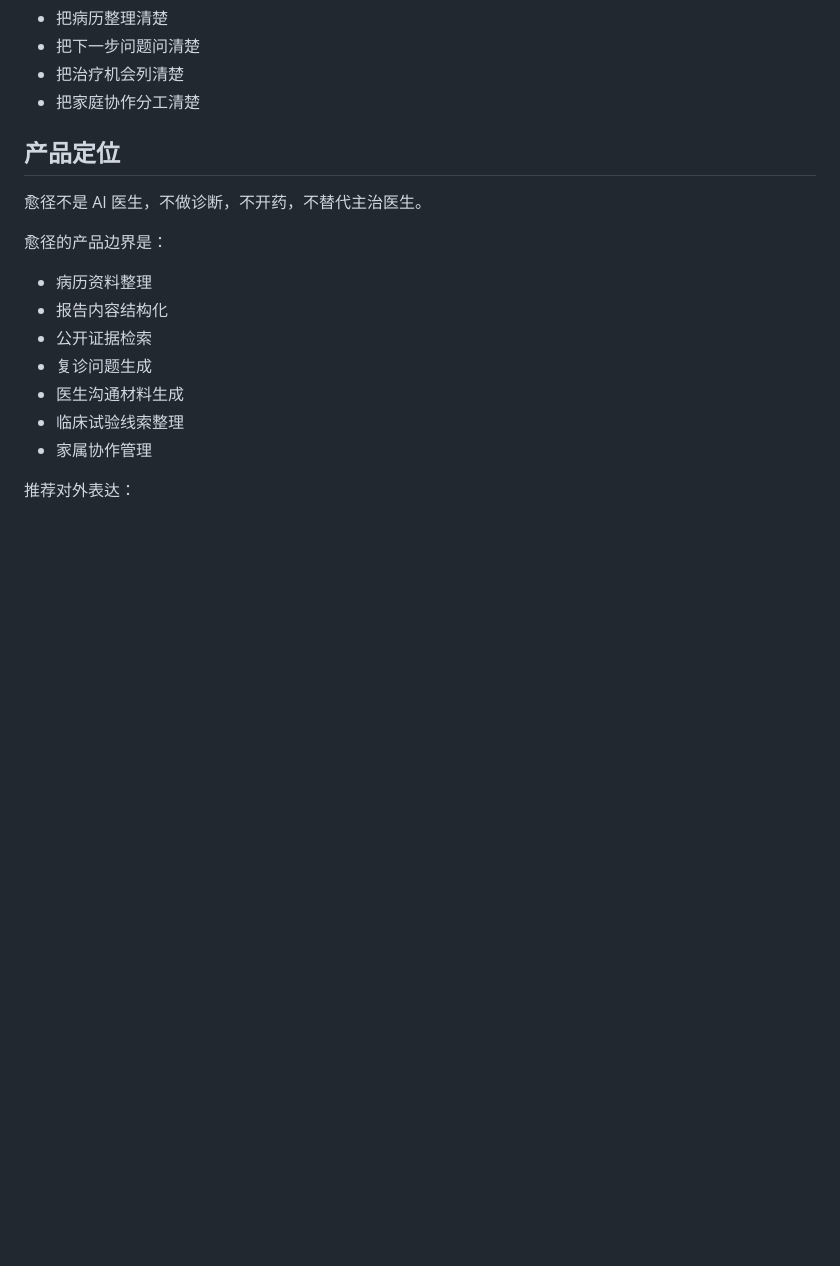
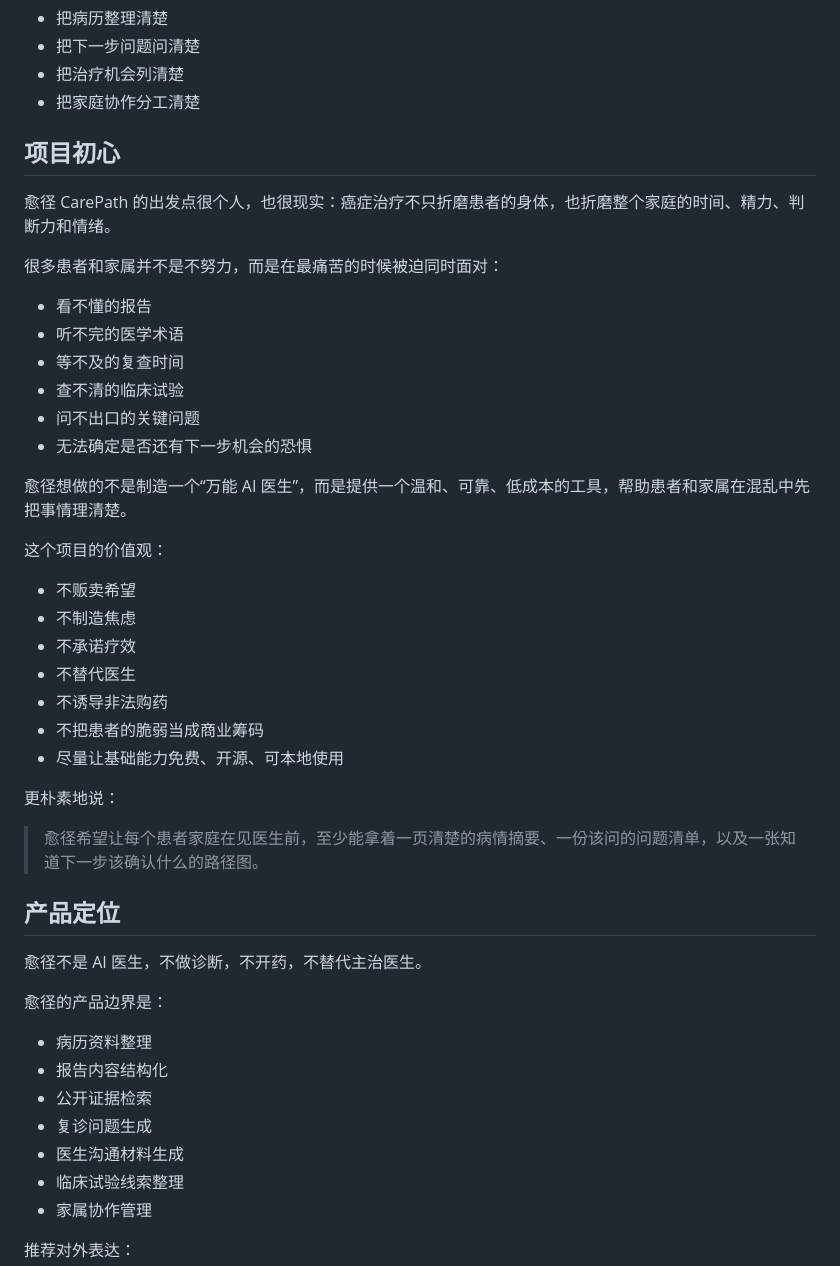
Before and after one commit to Xiaoyu68/CarePath, a Markdown page: README.md, the part around one of its changes. Rendered like a GitHub page; blank space fills up the shorter version.

```diff
--- a/README.md
+++ b/README.md
@@ -30,6 +30,35 @@
 - 把下一步问题问清楚
 - 把治疗机会列清楚
 - 把家庭协作分工清楚
+
+## 项目初心
+
+愈径 CarePath 的出发点很个人，也很现实：癌症治疗不只折磨患者的身体，也折磨整个家庭的时间、精力、判断力和情绪。
+
+很多患者和家属并不是不努力，而是在最痛苦的时候被迫同时面对：
+
+- 看不懂的报告
+- 听不完的医学术语
+- 等不及的复查时间
+- 查不清的临床试验
+- 问不出口的关键问题
+- 无法确定是否还有下一步机会的恐惧
+
+愈径想做的不是制造一个“万能 AI 医生”，而是提供一个温和、可靠、低成本的工具，帮助患者和家属在混乱中先把事情理清楚。
+
+这个项目的价值观：
+
+- 不贩卖希望
+- 不制造焦虑
+- 不承诺疗效
+- 不替代医生
+- 不诱导非法购药
+- 不把患者的脆弱当成商业筹码
+- 尽量让基础能力免费、开源、可本地使用
+
+更朴素地说：
+
+> 愈径希望让每个患者家庭在见医生前，至少能拿着一页清楚的病情摘要、一份该问的问题清单，以及一张知道下一步该确认什么的路径图。
 
 ## 产品定位
 
```
Also changed, not shown: other parts of README.md (+71 -0 lines).
